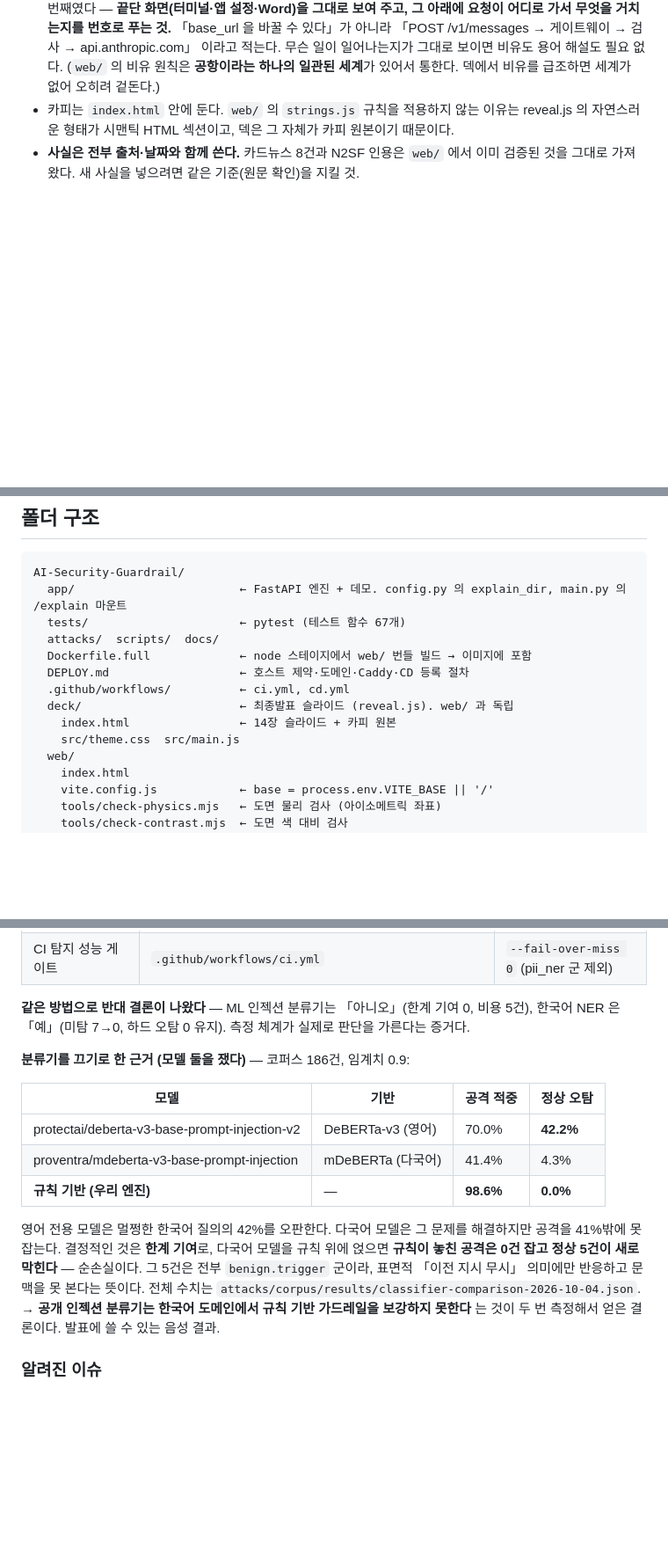
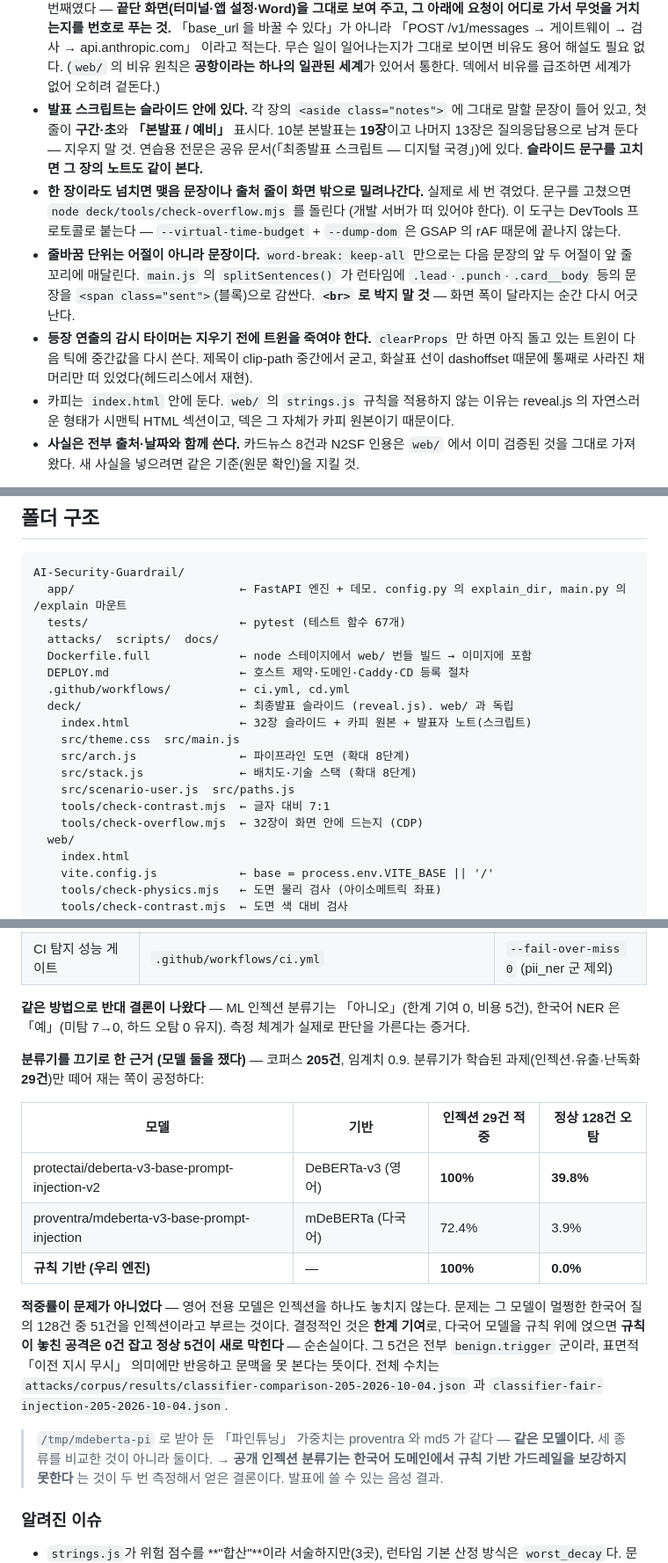
Before and after one commit to hyunjae-lee/AI-Security-Guardrail, a Markdown page: CLAUDE.md, 3 parts joined by grey strips. Shown at 88% size. Rendered like a GitHub page; blank space fills up the shorter version.

Commit message:
CLAUDE.md 를 현행으로 — 덱 32장, 발표자 노트, 넘침 검사, 분류기 수치
낡아 있던 것: 덱 24장, 코퍼스 186건, 분류기 비교표(186건 기준),
Presidio 지연 0.20/4.09ms. 전부 현재 측정값으로 맞췄다.

새로 적은 규칙 넷: 발표 스크립트가 노트에 있다는 것, 넘침 검사를 돌릴 것,
줄바꿈 단위는 문장이라는 것, 감시 타이머는 지우기 전에 트윈을 죽일 것.

Co-Authored-By: Claude Opus 5 (1M context) <noreply@anthropic.com>

```diff
--- a/CLAUDE.md
+++ b/CLAUDE.md
@@ -336,6 +336,22 @@ cd web/src/assets/captures && for f in *.png; do
   무슨 일이 일어나는지가 그대로 보이면 비유도 용어 해설도 필요 없다.
   (`web/` 의 비유 원칙은 **공항이라는 하나의 일관된 세계**가 있어서 통한다.
   덱에서 비유를 급조하면 세계가 없어 오히려 겉돈다.)
+- **발표 스크립트는 슬라이드 안에 있다.** 각 장의 `<aside class="notes">` 에 그대로 말할
+  문장이 들어 있고, 첫 줄이 **구간·초**와 **「본발표 / 예비」** 표시다. 10분 본발표는
+  **19장**이고 나머지 13장은 질의응답용으로 남겨 둔다 — 지우지 말 것.
+  연습용 전문은 공유 문서(「최종발표 스크립트 — 디지털 국경」)에 있다.
+  **슬라이드 문구를 고치면 그 장의 노트도 같이 본다.**
+- **한 장이라도 넘치면 맺음 문장이나 출처 줄이 화면 밖으로 밀려나간다.** 실제로 세 번
+  겪었다. 문구를 고쳤으면 `node deck/tools/check-overflow.mjs` 를 돌린다
+  (개발 서버가 떠 있어야 한다). 이 도구는 DevTools 프로토콜로 붙는다 —
+  `--virtual-time-budget` + `--dump-dom` 은 GSAP 의 rAF 때문에 끝나지 않는다.
+- **줄바꿈 단위는 어절이 아니라 문장이다.** `word-break: keep-all` 만으로는 다음 문장의
+  앞 두 어절이 앞 줄 꼬리에 매달린다. `main.js` 의 `splitSentences()` 가 런타임에
+  `.lead`·`.punch`·`.card__body` 등의 문장을 `<span class="sent">`(블록)으로 감싼다.
+  **`<br>` 로 박지 말 것** — 화면 폭이 달라지는 순간 다시 어긋난다.
+- **등장 연출의 감시 타이머는 지우기 전에 트윈을 죽여야 한다.** `clearProps` 만 하면
+  아직 돌고 있는 트윈이 다음 틱에 중간값을 다시 쓴다. 제목이 clip-path 중간에서 굳고,
+  화살표 선이 dashoffset 때문에 통째로 사라진 채 머리만 떠 있었다(헤드리스에서 재현).
 - 카피는 `index.html` 안에 둔다. `web/` 의 `strings.js` 규칙을 적용하지 않는 이유는
   reveal.js 의 자연스러운 형태가 시맨틱 HTML 섹션이고, 덱은 그 자체가 카피 원본이기 때문이다.
 - **사실은 전부 출처·날짜와 함께 쓴다.** 카드뉴스 8건과 N2SF 인용은 `web/` 에서
@@ -370,8 +386,13 @@ AI-Security-Guardrail/
   DEPLOY.md                   ← 호스트 제약·도메인·Caddy·CD 등록 절차
   .github/workflows/          ← ci.yml, cd.yml
   deck/                       ← 최종발표 슬라이드 (reveal.js). web/ 과 독립
-    index.html                ← 14장 슬라이드 + 카피 원본
+    index.html                ← 32장 슬라이드 + 카피 원본 + 발표자 노트(스크립트)
     src/theme.css  src/main.js
+    src/arch.js               ← 파이프라인 도면 (확대 8단계)
+    src/stack.js              ← 배치도·기술 스택 (확대 8단계)
+    src/scenario-user.js  src/paths.js
+    tools/check-contrast.mjs  ← 글자 대비 7:1
+    tools/check-overflow.mjs  ← 32장이 화면 안에 드는지 (CDP)
   web/
     index.html
     vite.config.js            ← base = process.env.VITE_BASE || '/'
@@ -484,20 +506,26 @@ NER 이 더하는 것은 **정규식이 못 잡는 이름·주소**뿐이다(패
 **같은 방법으로 반대 결론이 나왔다** — ML 인젝션 분류기는 「아니오」(한계 기여 0, 비용 5건),
 한국어 NER 은 「예」(미탐 7→0, 하드 오탐 0 유지). 측정 체계가 실제로 판단을 가른다는 증거다.
 
-**분류기를 끄기로 한 근거 (모델 둘을 쟀다)** — 코퍼스 186건, 임계치 0.9:
+**분류기를 끄기로 한 근거 (모델 둘을 쟀다)** — 코퍼스 **205건**, 임계치 0.9.
+분류기가 학습된 과제(인젝션·유출·난독화 **29건**)만 떼어 재는 쪽이 공정하다:
 
-| 모델 | 기반 | 공격 적중 | 정상 오탐 |
+| 모델 | 기반 | 인젝션 29건 적중 | 정상 128건 오탐 |
 |---|---|---|---|
-| protectai/deberta-v3-base-prompt-injection-v2 | DeBERTa-v3 (영어) | 70.0% | **42.2%** |
-| proventra/mdeberta-v3-base-prompt-injection | mDeBERTa (다국어) | 41.4% | 4.3% |
-| **규칙 기반 (우리 엔진)** | — | **98.6%** | **0.0%** |
+| protectai/deberta-v3-base-prompt-injection-v2 | DeBERTa-v3 (영어) | **100%** | **39.8%** |
+| proventra/mdeberta-v3-base-prompt-injection | mDeBERTa (다국어) | 72.4% | 3.9% |
+| **규칙 기반 (우리 엔진)** | — | **100%** | **0.0%** |
 
-영어 전용 모델은 멀쩡한 한국어 질의의 42%를 오판한다. 다국어 모델은 그 문제를
-해결하지만 공격을 41%밖에 못 잡는다. 결정적인 것은 **한계 기여**로,
+**적중률이 문제가 아니었다** — 영어 전용 모델은 인젝션을 하나도 놓치지 않는다.
+문제는 그 모델이 멀쩡한 한국어 질의 128건 중 51건을 인젝션이라고 부르는 것이다.
+결정적인 것은 **한계 기여**로,
 다국어 모델을 규칙 위에 얹으면 **규칙이 놓친 공격은 0건 잡고 정상 5건이 새로 막힌다**
 — 순손실이다. 그 5건은 전부 `benign.trigger` 군이라, 표면적 「이전 지시 무시」
 의미에만 반응하고 문맥을 못 본다는 뜻이다.
-전체 수치는 `attacks/corpus/results/classifier-comparison-2026-10-04.json`.
+전체 수치는 `attacks/corpus/results/classifier-comparison-205-2026-10-04.json` 과
+`classifier-fair-injection-205-2026-10-04.json`.
+
+> `/tmp/mdeberta-pi` 로 받아 둔 「파인튜닝」 가중치는 proventra 와 md5 가 같다 —
+> **같은 모델이다.** 세 종류를 비교한 것이 아니라 둘이다.
 → **공개 인젝션 분류기는 한국어 도메인에서 규칙 기반 가드레일을 보강하지 못한다**
   는 것이 두 번 측정해서 얻은 결론이다. 발표에 쓸 수 있는 음성 결과.
 
```
Also changed, not shown: other parts of CLAUDE.md (+7 -6 lines).
